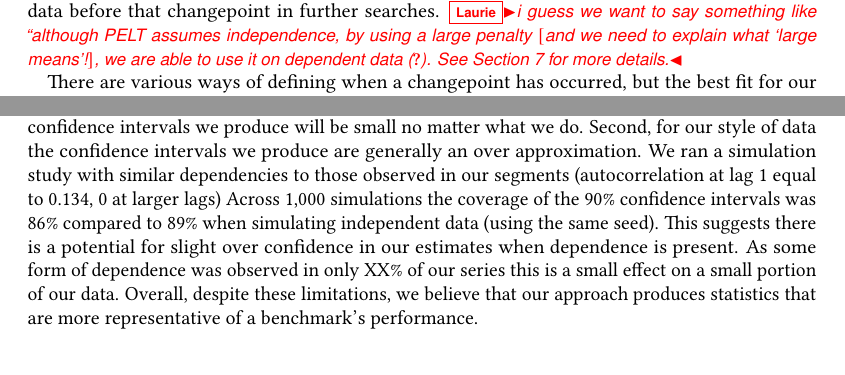
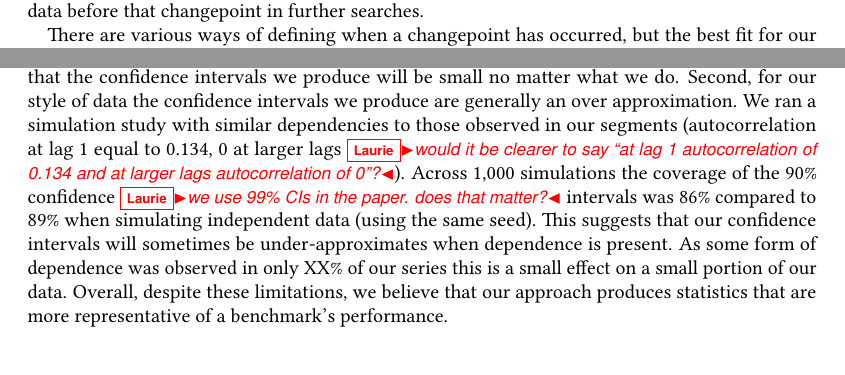
Before and after one commit to softdevteam/warmup_paper, a LaTeX paper (warmup.tex): two parts of pages 10 and 20 of 38, joined at a grey line, cut at the place of the change. Compiled offline with pdfLaTeX.

Commit message:
Add a question or two.

```diff
--- a/warmup.tex
+++ b/warmup.tex
@@ -890,10 +890,7 @@ More sophisticated changepoint analysis algorithms reduce this to $\mathcal{O}(n
 We utilise the PELT algorithm~\cite{killick12optimal} which reduces the
 complexity to $\mathcal{O}(n)$ by noting that once an
 `obvious' changepoint has been discovered, it is not worth including
-data before that changepoint in further searches. \laurie{i guess we want
-to say something like ``although PELT assumes independence, by using a large
-penalty $[$and we need to explain what `large means'!$]$, we are able to use
-it on dependent data~\cite{antoch97effect}. See Section~\ref{sec:threats} for more details.}
+data before that changepoint in further searches.
 
 There are various ways of defining when a changepoint has occurred, but the best fit
 for our data is to consider changes in both the mean and variance of in-process
@@ -1516,19 +1513,12 @@ which means that the confidence intervals we produce will be small no matter
 what we do. Second, for our style of data the confidence intervals we
 produce are generally an over
 approximation. We ran a simulation study with similar dependencies to those observed in our
-segments (autocorrelation at lag 1
-equal to 0.134, 0 at larger lags)
-%\laurie{i think we need to give an intuition about what ``similar
-%dependencies'' means. it
-%also seems that two simulations were run, one with dependent data and one with independent data?
-%i'm
-%not sure how the comparison works. RK: Actually i've just looked back at the data to check what
-%the dependence is in some of the files and I can't find any series that have dependence
-%within segments (other than the bouncing ball ones), hence I don't think we even need to say
-%this.  Unless you guys have a specific example or examples?}.
-Across 1,000 simulations the coverage of the 90\% confidence intervals was 86\% compared to 89\%
-when simulating independent data (using the same seed). This suggests there is a potential for
-slight over confidence in our estimates when dependence is present.  As some form of
+segments (autocorrelation at lag 1 equal to 0.134, 0 at larger lags \laurie{would
+it be clearer to say ``at lag 1 autocorrelation of 0.134 and at larger lags autocorrelation of 0''?}).
+Across 1,000 simulations the coverage of the 90\% confidence \laurie{we use 99\% CIs in the paper. does that matter?} intervals was 86\% compared to 89\%
+when simulating independent data (using the same seed). This suggests that our
+confidence intervals will sometimes be under-approximates when dependence is
+present. As some form of
 dependence was observed in only XX\% of our series this is a small effect on a small portion of
 our data.  Overall, despite
 these limitations, we believe that our approach produces statistics that are more representative of
```
